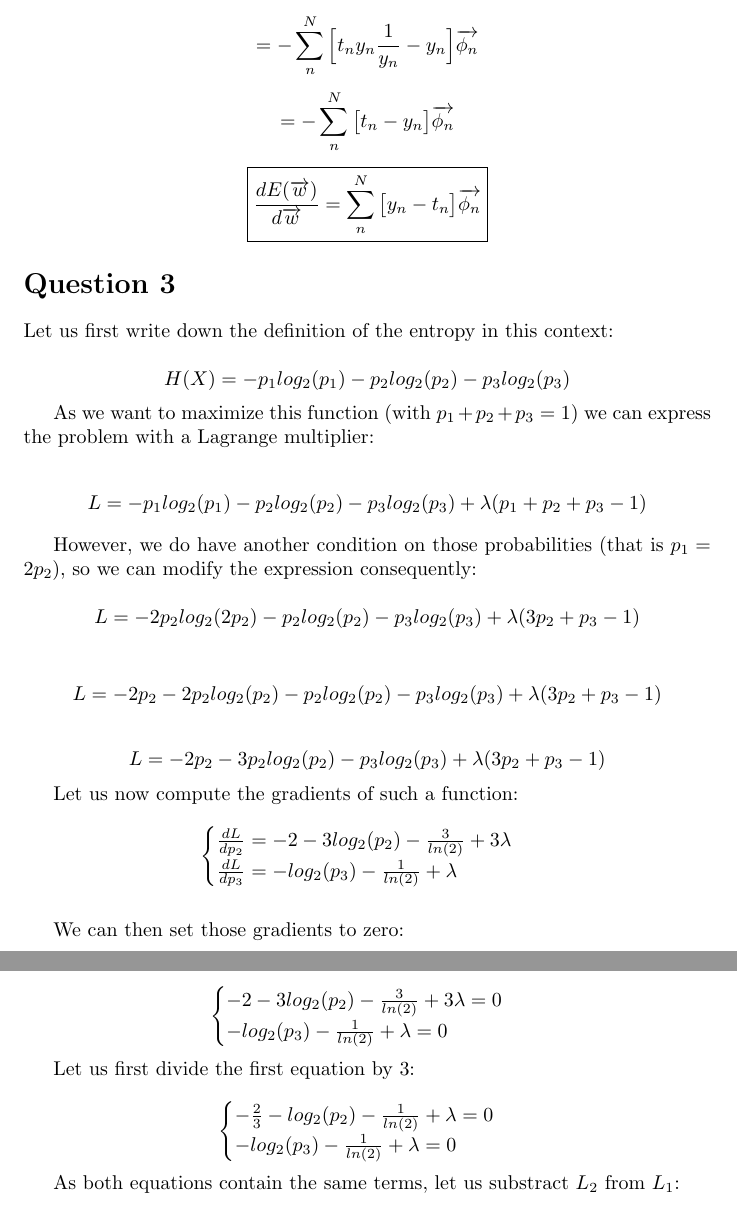
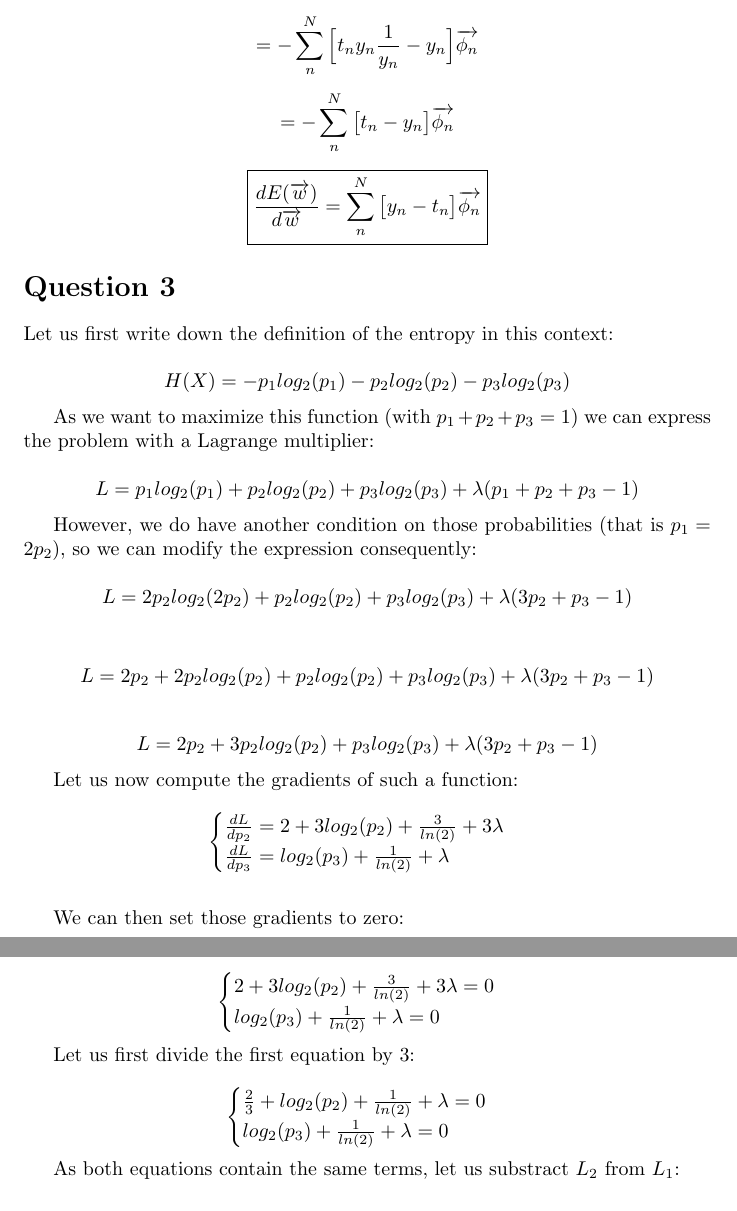
Before and after one commit to ThibaultDuhamel/ift712, a LaTeX document (TP2/tp2.tex): two parts of pages 3 and 4 of 4, joined at a grey line, cut so that both start at the same text. Compiled offline with pdfLaTeX.

Commit message:
Correction lagrangien

```diff
--- a/TP2/tp2.tex
+++ b/TP2/tp2.tex
@@ -100,22 +100,22 @@ $$H(X) = - p_1log_2(p_1) - p_2log_2(p_2) - p_3log_2(p_3)$$
 
 As we want to maximize this function (with $p_1+p_2+p_3 = 1$) we can express the problem with a Lagrange multiplier:
 
-$$L = - p_1log_2(p_1) - p_2log_2(p_2) - p_3log_2(p_3) + \lambda(p_1+p_2+p_3-1)$$
+$$L = p_1log_2(p_1) + p_2log_2(p_2) + p_3log_2(p_3) + \lambda(p_1+p_2+p_3-1)$$
 
 However, we do have another condition on those probabilities (that is $p_1 = 2p_2$), so we can modify the expression consequently:
 
-$$L = - 2p_2log_2(2p_2) - p_2log_2(p_2) - p_3log_2(p_3) + \lambda(3p_2+p_3-1)$$
+$$L = 2p_2log_2(2p_2) + p_2log_2(p_2) + p_3log_2(p_3) + \lambda(3p_2+p_3-1)$$
 
-$$L = - 2p_2 - 2p_2log_2(p_2) - p_2log_2(p_2) - p_3log_2(p_3) + \lambda(3p_2+p_3-1)$$
+$$L = 2p_2 + 2p_2log_2(p_2) + p_2log_2(p_2) + p_3log_2(p_3) + \lambda(3p_2+p_3-1)$$
 
-$$L = - 2p_2 - 3p_2log_2(p_2) - p_3log_2(p_3) + \lambda(3p_2+p_3-1)$$
+$$L = 2p_2 + 3p_2log_2(p_2) + p_3log_2(p_3) + \lambda(3p_2+p_3-1)$$
 
 Let us now compute the gradients of such a function:
 
 $$
 \begin{cases}
-\frac{dL}{dp_2} = - 2 - 3log_2(p_2) - \frac{3}{ln(2)} + 3\lambda$$\\
-\frac{dL}{dp_3} = -log_2(p_3) - \frac{1}{ln(2)} + \lambda$$
+\frac{dL}{dp_2} = 2 + 3log_2(p_2) + \frac{3}{ln(2)} + 3\lambda$$\\
+\frac{dL}{dp_3} = log_2(p_3) + \frac{1}{ln(2)} + \lambda$$
 \end{cases}
 $$
 
@@ -125,8 +125,8 @@ We can then set those gradients to zero:
 
 $$
 \begin{cases}
-- 2 - 3log_2(p_2) - \frac{3}{ln(2)} + 3\lambda = 0\\
--log_2(p_3) - \frac{1}{ln(2)} + \lambda = 0
+2 + 3log_2(p_2) + \frac{3}{ln(2)} + 3\lambda = 0\\
+log_2(p_3) + \frac{1}{ln(2)} + \lambda = 0
 \end{cases}
 $$
 
```
Also changed, not shown: TP2/TP2.pdf, TP2/tp2.tex (4 more changed lines).
